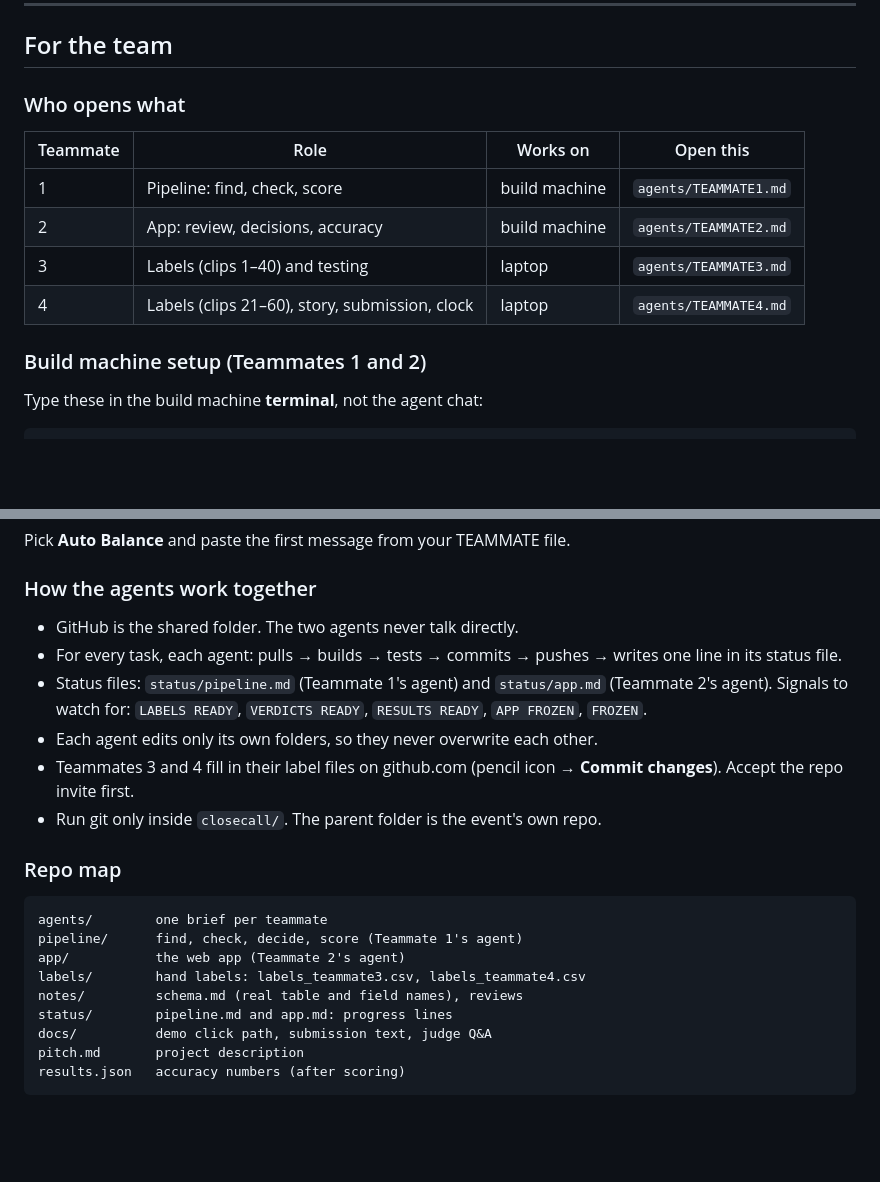
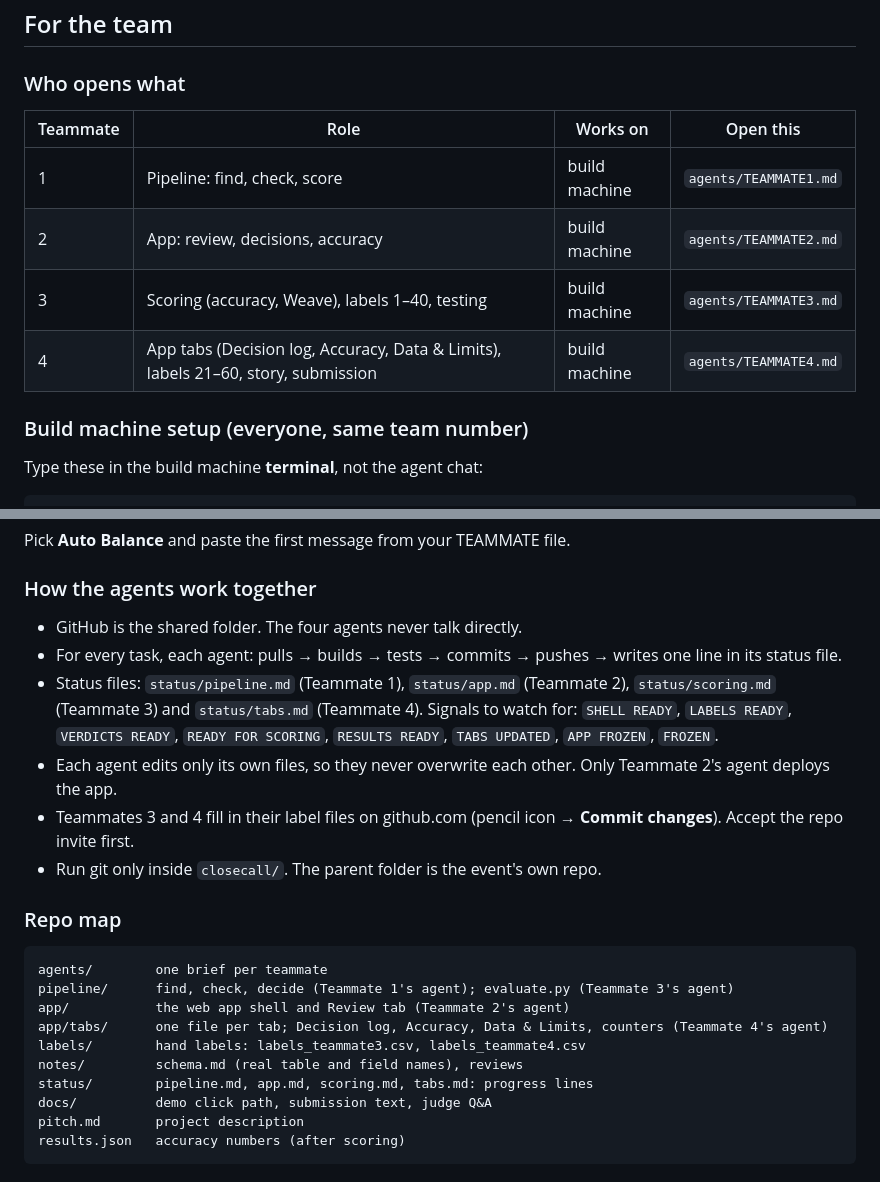
Before and after one commit to Sebilopez1/closecall, a Markdown page: README.md, 2 parts joined by grey strips. Rendered like a GitHub page; blank space fills up the shorter version.

Commit message:
Revise README for teammate roles and build setup
Updated roles and responsibilities for teammates, modified setup instructions for the build machine, and clarified agent interactions.

````diff
--- a/README.md
+++ b/README.md
@@ -25,10 +25,10 @@ Built at Real-Time Video Agents Hack NYC, October 9, 2026.
 |---|---|---|---|
 | 1 | Pipeline: find, check, score | build machine | `agents/TEAMMATE1.md` |
 | 2 | App: review, decisions, accuracy | build machine | `agents/TEAMMATE2.md` |
-| 3 | Labels (clips 1–40) and testing | laptop | `agents/TEAMMATE3.md` |
-| 4 | Labels (clips 21–60), story, submission, clock | laptop | `agents/TEAMMATE4.md` |
+| 3 | Scoring (accuracy, Weave), labels 1–40, testing | build machine | `agents/TEAMMATE3.md` |
+| 4 | App tabs (Decision log, Accuracy, Data & Limits), labels 21–60, story, submission | build machine | `agents/TEAMMATE4.md` |
 
-### Build machine setup (Teammates 1 and 2)
+### Build machine setup (everyone, same team number)
 Type these in the build machine **terminal**, not the agent chat:
 ```
 cd ~/vast-builders-challenge
@@ -49,21 +49,22 @@ agent
 Pick **Auto Balance** and paste the first message from your TEAMMATE file.
 
 ### How the agents work together
-- GitHub is the shared folder. The two agents never talk directly.
+- GitHub is the shared folder. The four agents never talk directly.
 - For every task, each agent: pulls → builds → tests → commits → pushes → writes one line in its status file.
-- Status files: `status/pipeline.md` (Teammate 1's agent) and `status/app.md` (Teammate 2's agent). Signals to watch for: `LABELS READY`, `VERDICTS READY`, `RESULTS READY`, `APP FROZEN`, `FROZEN`.
-- Each agent edits only its own folders, so they never overwrite each other.
+- Status files: `status/pipeline.md` (Teammate 1), `status/app.md` (Teammate 2), `status/scoring.md` (Teammate 3) and `status/tabs.md` (Teammate 4). Signals to watch for: `SHELL READY`, `LABELS READY`, `VERDICTS READY`, `READY FOR SCORING`, `RESULTS READY`, `TABS UPDATED`, `APP FROZEN`, `FROZEN`.
+- Each agent edits only its own files, so they never overwrite each other. Only Teammate 2's agent deploys the app.
 - Teammates 3 and 4 fill in their label files on github.com (pencil icon → **Commit changes**). Accept the repo invite first.
 - Run git only inside `closecall/`. The parent folder is the event's own repo.
 
 ### Repo map
 ```
 agents/        one brief per teammate
-pipeline/      find, check, decide, score (Teammate 1's agent)
-app/           the web app (Teammate 2's agent)
+pipeline/      find, check, decide (Teammate 1's agent); evaluate.py (Teammate 3's agent)
+app/           the web app shell and Review tab (Teammate 2's agent)
+app/tabs/      one file per tab; Decision log, Accuracy, Data & Limits, counters (Teammate 4's agent)
 labels/        hand labels: labels_teammate3.csv, labels_teammate4.csv
 notes/         schema.md (real table and field names), reviews
-status/        pipeline.md and app.md: progress lines
+status/        pipeline.md, app.md, scoring.md, tabs.md: progress lines
 docs/          demo click path, submission text, judge Q&A
 pitch.md       project description
 results.json   accuracy numbers (after scoring)
````
